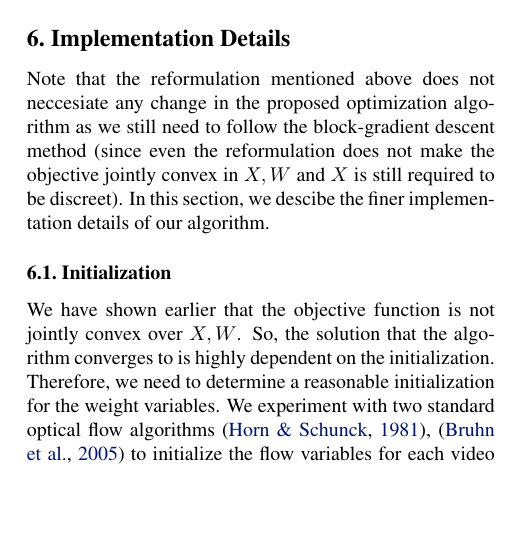
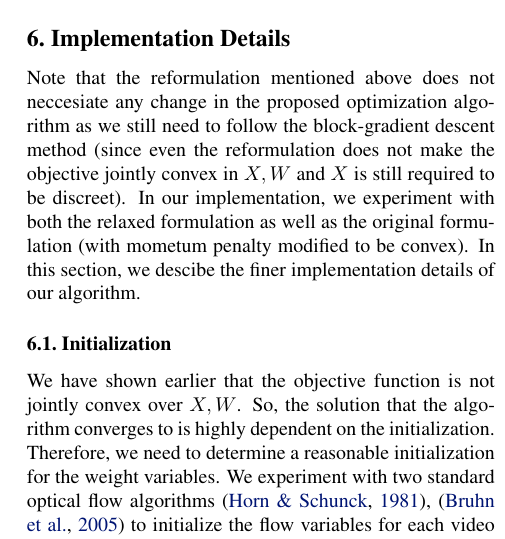
Before and after one commit to animesh-garg/videoSeg, a LaTeX paper (docs/videoSeg.tex, which reads docs/implementation.tex): part of one column of page 5 of 6, cut so that both start at the same text, the shorter picture padded with empty space. Compiled offline with pdfLaTeX.

Commit message:
Slight modifications to clarify which formulations are used

```diff
--- a/docs/implementation.tex
+++ b/docs/implementation.tex
@@ -4,8 +4,7 @@ Note that the reformulation mentioned above does not neccesiate any
 change in the proposed optimization algorithm as we still need to
 follow the block-gradient descent method (since even the reformulation
 does not make the objective jointly convex in $X,W$ and $X$ is still
-required to be discreet). In this section, we descibe the finer implementation
-details of our algorithm.
+required to be discreet). In our implementation, we experiment with both the relaxed formulation as well as the original formulation (with mometum penalty modified to be convex). In this section, we descibe the finer implementation details of our algorithm.
 
 
 \subsection{Initialization}
```
Also changed, not shown: docs/reformulation.tex (+1 -2 lines), docs/videoSeg.pdf.
